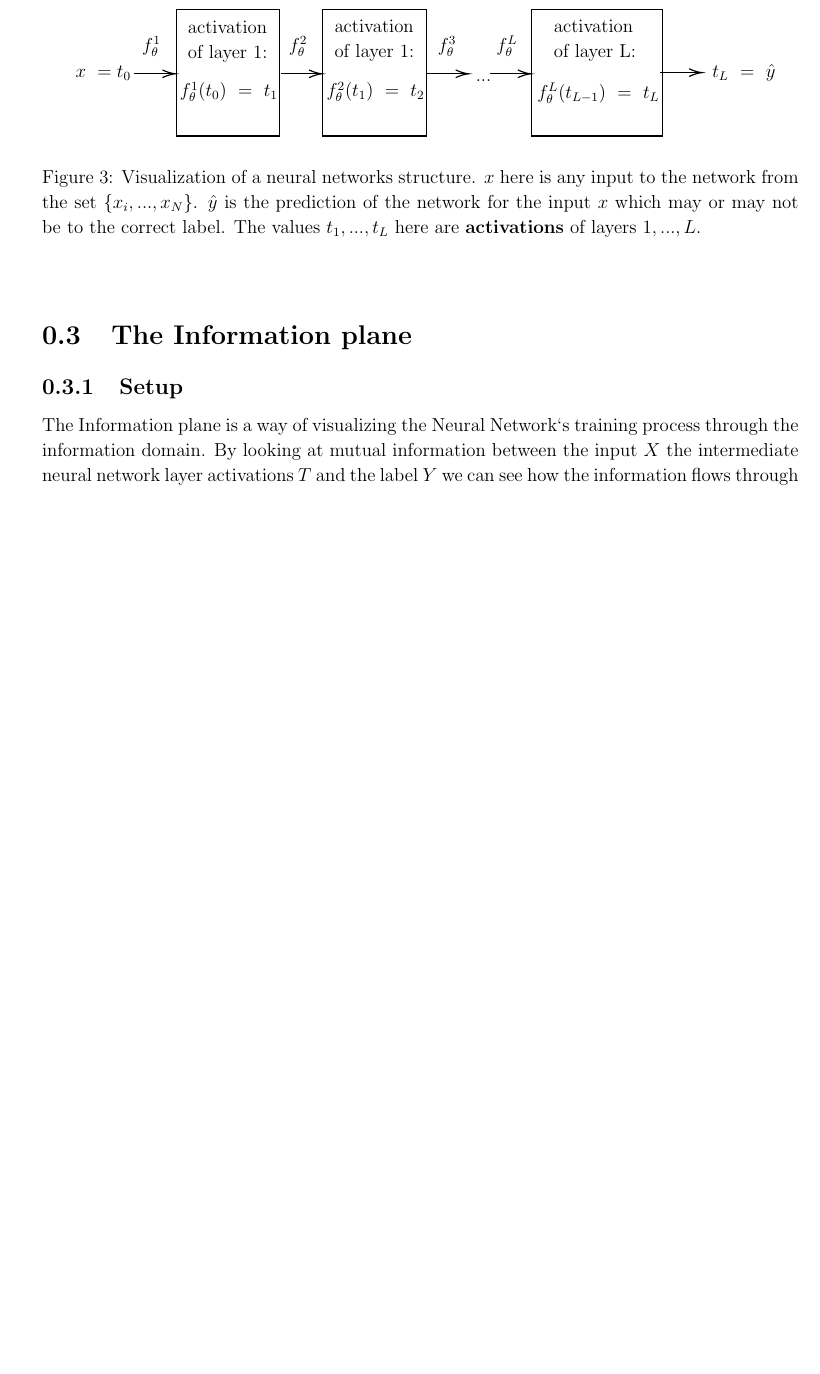
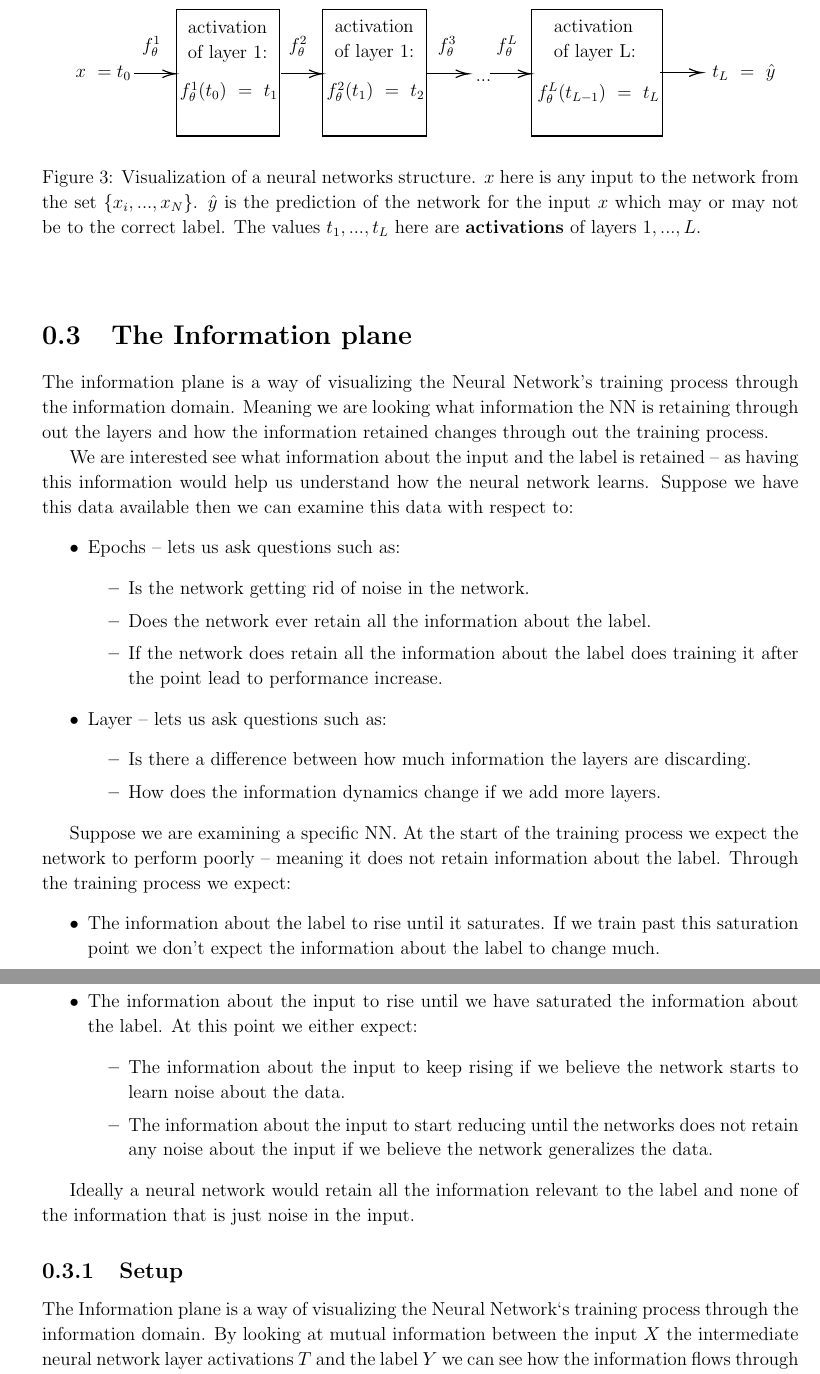
Before and after one commit to etherandrius/dissertation, a LaTeX document (main/preparation.tex): part of page 6 of 9 before the commit and two parts of pages 6 and 7 of 10 after it, the two joined at a grey line, cut so that both start at the same text, the shorter picture padded with empty space. Compiled offline with pdfLaTeX.

Commit message:
IP intro

```diff
--- a/main/preparation.tex
+++ b/main/preparation.tex
@@ -360,6 +360,73 @@ experiments.
 
 \section{The Information plane}
 \label{sec:IP}
+The information plane is a way of visualizing the Neural Network's
+training process through the information domain. Meaning we are looking
+what information the NN is retaining through out the layers and how the
+information retained changes through out the training process.
+
+We are interested see what information about the input and the label is retained
+-- as having this information would help us understand how the neural network
+learns.  Suppose we have this data available then we can examine this data with
+respect to:
+\begin{itemize}
+  \item{
+      Epochs -- lets us ask questions such as:
+      \begin{itemize}
+        \item{
+            Is the network getting rid of noise in the network.
+          }
+        \item{
+            Does the network ever retain all the information about the label.
+          }
+        \item{
+            If the network does retain all the information about the label does
+            training it after the point lead to performance increase.
+          }
+      \end{itemize}
+    }
+  \item{
+      Layer -- lets us ask questions such as:
+      \begin{itemize}
+        \item{
+            Is there a difference between how much information the layers are
+            discarding.
+          }
+        \item{
+            How does the information dynamics change if we add more layers.
+          }
+      \end{itemize}
+    }
+\end{itemize}
+
+Suppose we are examining a specific NN. At the start of the training process we
+expect the network to perform poorly -- meaning it does not retain information
+about the label. Through the training process we expect:
+\begin{itemize}
+  \item{
+      The information about the label to rise until it saturates. If we train
+      past this saturation point we don't expect the information about the label
+      to change much.
+    }
+  \item{
+      The information about the input to rise until we have saturated the
+      information about the label. At this point we either expect:
+      \begin{itemize}
+        \item{
+            The information about the input to keep rising if we believe the
+            network starts to learn noise about the data.
+          }
+        \item{
+            The information about the input to start reducing until the networks
+            does not retain any noise about the input if we believe the network
+            generalizes the data.
+          }
+      \end{itemize}
+    }
+\end{itemize}
+
+Ideally a neural network would retain all the information relevant to the label
+and none of the information that is just noise in the input.
 
 \subsection{Setup}
 
```
Also changed, not shown: main/preparation.pdf.
